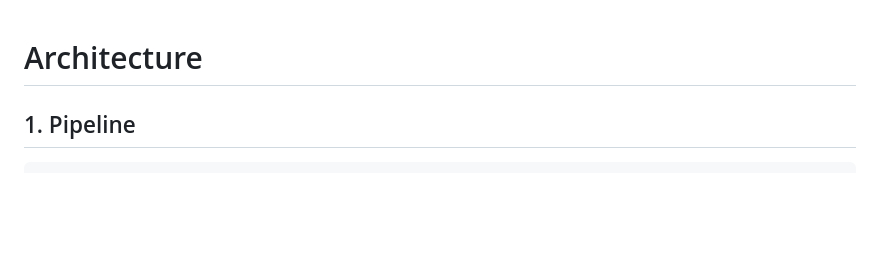
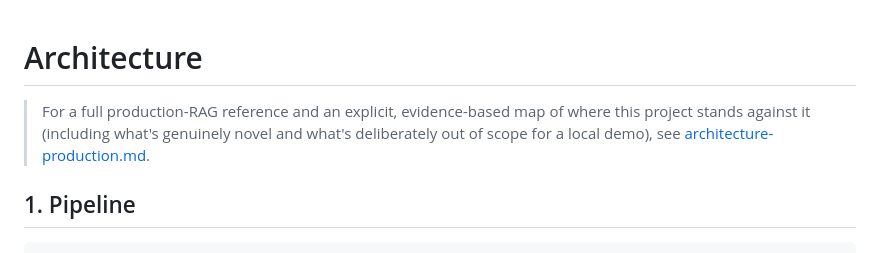
Before and after one commit to vvvvvivekkk/LEGAL-AI-PROG, a Markdown page: docs/architecture.md, the part around the change. Drawn GitHub-style; blank space fills up the shorter version.

```diff
--- a/docs/architecture.md
+++ b/docs/architecture.md
@@ -1,4 +1,6 @@
 # Architecture
+
+> For a full production-RAG reference and an explicit, evidence-based map of where this project stands against it (including what's genuinely novel and what's deliberately out of scope for a local demo), see [architecture-production.md](architecture-production.md).
 
 ## 1. Pipeline
 
```
Also changed, not shown: README.md (+2 -0 lines), docs/architecture-production.md (added, +64 -0 lines).
